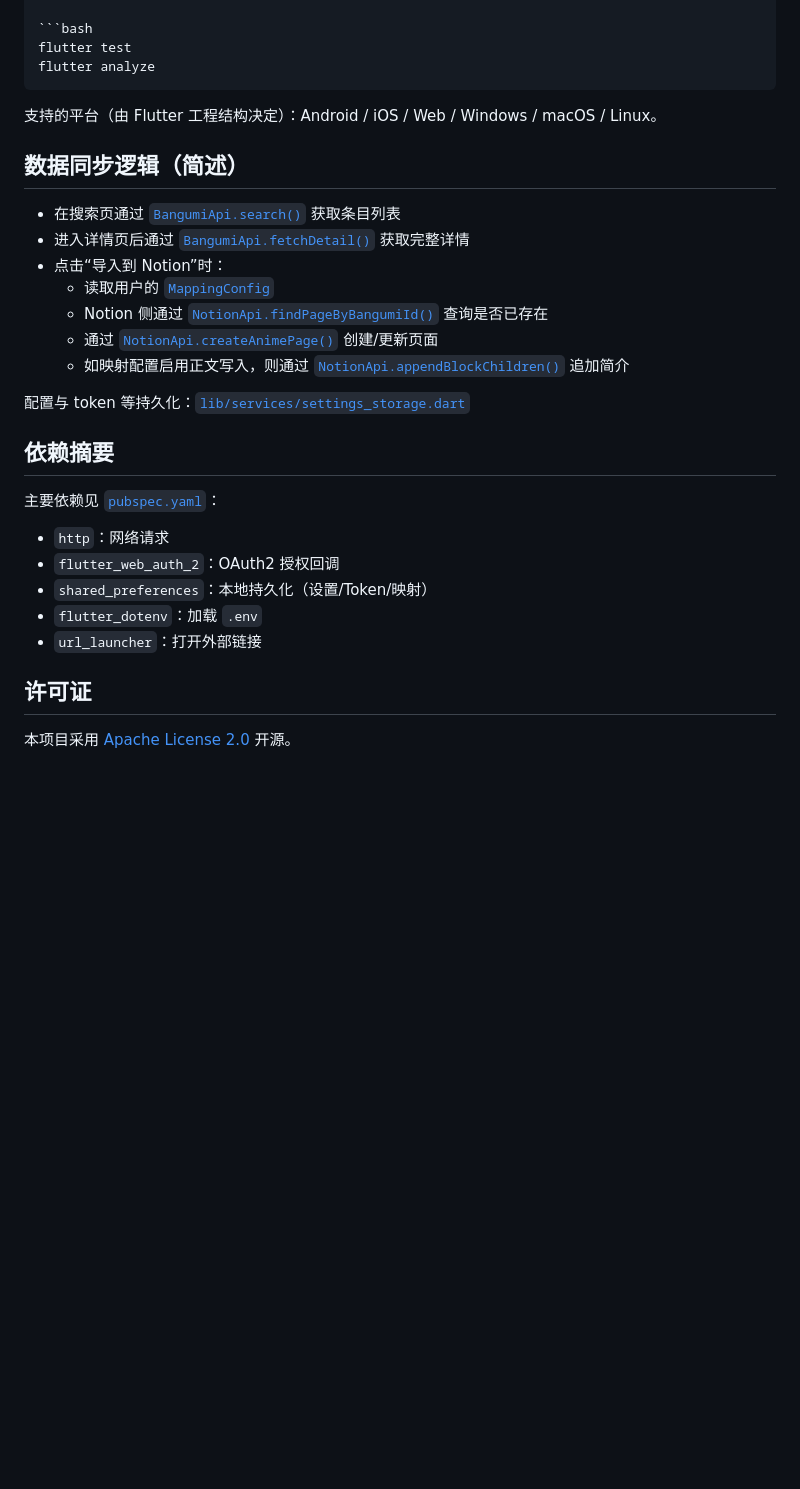
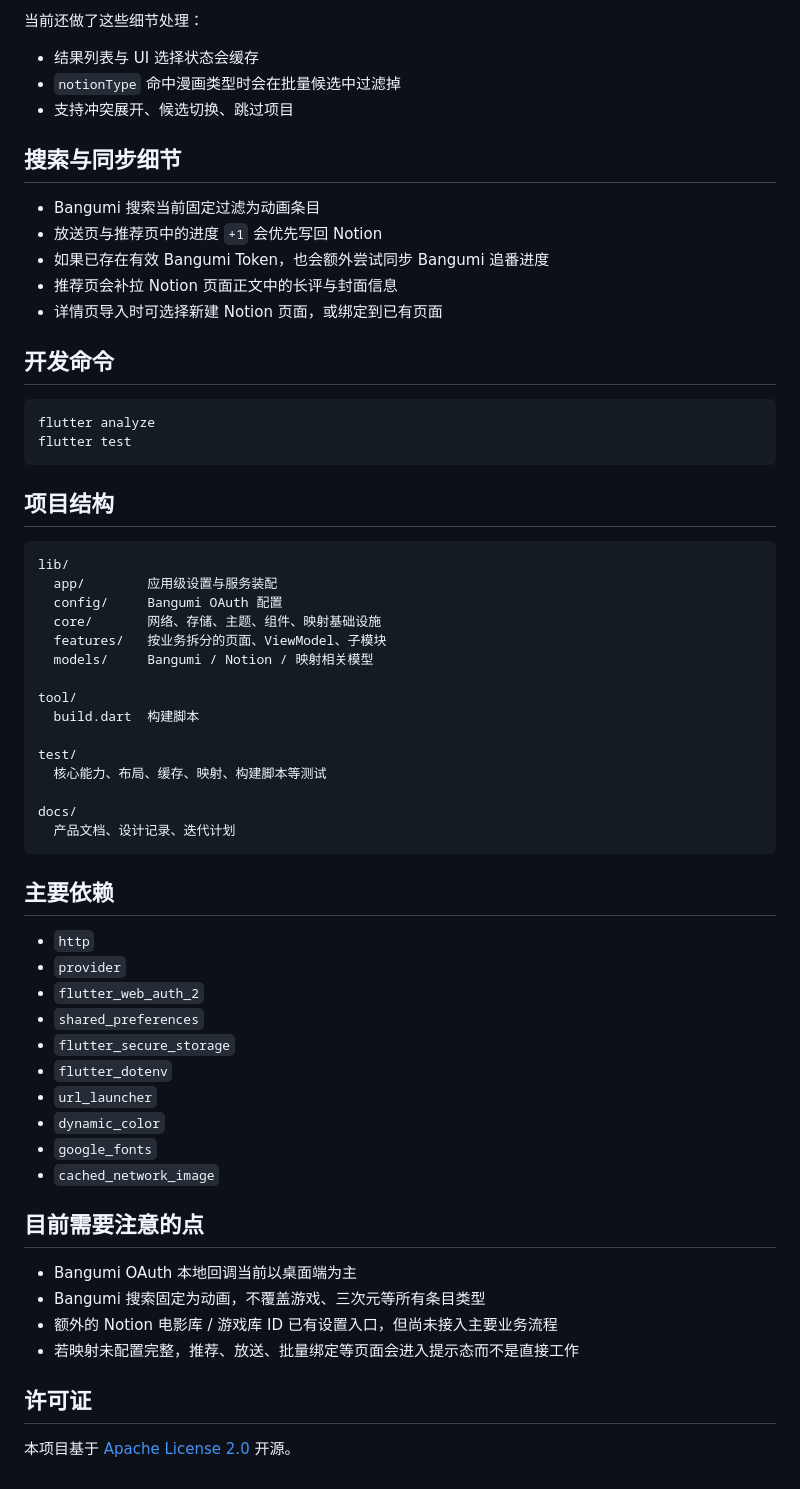
Before and after one commit to Thedeergod666/ugn_bangumi2notion, a Markdown page: README.md, the part around one of its changes. GitHub-like rendering; blank space fills up the shorter version.

````diff
--- a/README.md
+++ b/README.md
@@ -100,33 +247,64 @@ dart run tool/build.dart --platform windows --release
+当前还做了这些细节处理：
+
+- 结果列表与 UI 选择状态会缓存
+- `notionType` 命中漫画类型时会在批量候选中过滤掉
+- 支持冲突展开、候选切换、跳过项目
+
+## 搜索与同步细节
+
+- Bangumi 搜索当前固定过滤为动画条目
+- 放送页与推荐页中的进度 `+1` 会优先写回 Notion
+- 如果已存在有效 Bangumi Token，也会额外尝试同步 Bangumi 追番进度
+- 推荐页会补拉 Notion 页面正文中的长评与封面信息
+- 详情页导入时可选择新建 Notion 页面，或绑定到已有页面
+
+## 开发命令
 
 ```bash
+flutter analyze
 flutter test
-flutter analyze
 ```
 
-支持的平台（由 Flutter 工程结构决定）：Android / iOS / Web / Windows / macOS / Linux。
+## 项目结构
 
-## 数据同步逻辑（简述）
+```text
+lib/
+  app/        应用级设置与服务装配
+  config/     Bangumi OAuth 配置
+  core/       网络、存储、主题、组件、映射基础设施
+  features/   按业务拆分的页面、ViewModel、子模块
+  models/     Bangumi / Notion / 映射相关模型
 
-- 在搜索页通过 [`BangumiApi.search()`](lib/services/bangumi_api.dart:14) 获取条目列表
-- 进入详情页后通过 [`BangumiApi.fetchDetail()`](lib/services/bangumi_api.dart:46) 获取完整详情
-- 点击“导入到 Notion”时：
-  - 读取用户的 [`MappingConfig`](lib/models/mapping_config.dart:1)
-  - Notion 侧通过 [`NotionApi.findPageByBangumiId()`](lib/services/notion_api.dart:99) 查询是否已存在
-  - 通过 [`NotionApi.createAnimePage()`](lib/services/notion_api.dart:162) 创建/更新页面
-  - 如映射配置启用正文写入，则通过 [`NotionApi.appendBlockChildren()`](lib/services/notion_api.dart:137) 追加简介
+tool/
+  build.dart  构建脚本
 
-配置与 token 等持久化：[`lib/services/settings_storage.dart`](lib/services/settings_storage.dart:1)
+test/
+  核心能力、布局、缓存、映射、构建脚本等测试
 
-## 依赖摘要
+docs/
+  产品文档、设计记录、迭代计划
+```
 
-主要依赖见 [`pubspec.yaml`](pubspec.yaml:1)：
+## 主要依赖
 
-- `http`：网络请求
-- `flutter_web_auth_2`：OAuth2 授权回调
-- `shared_preferences`：本地持久化（设置/Token/映射）
-- `flutter_dotenv`：加载 `.env`
-- `url_launcher`：打开外部链接
+- `http`
+- `provider`
+- `flutter_web_auth_2`
+- `shared_preferences`
+- `flutter_secure_storage`
+- `flutter_dotenv`
+- `url_launcher`
+- `dynamic_color`
+- `google_fonts`
+- `cached_network_image`
+
+## 目前需要注意的点
+
+- Bangumi OAuth 本地回调当前以桌面端为主
+- Bangumi 搜索固定为动画，不覆盖游戏、三次元等所有条目类型
+- 额外的 Notion 电影库 / 游戏库 ID 已有设置入口，但尚未接入主要业务流程
+- 若映射未配置完整，推荐、放送、批量绑定等页面会进入提示态而不是直接工作
 
 ## 许可证
 
-本项目采用 [Apache License 2.0](LICENSE) 开源。
+本项目基于 [Apache License 2.0](./LICENSE) 开源。
````
Also changed, not shown: other parts of README.md (+208 -61 lines).
